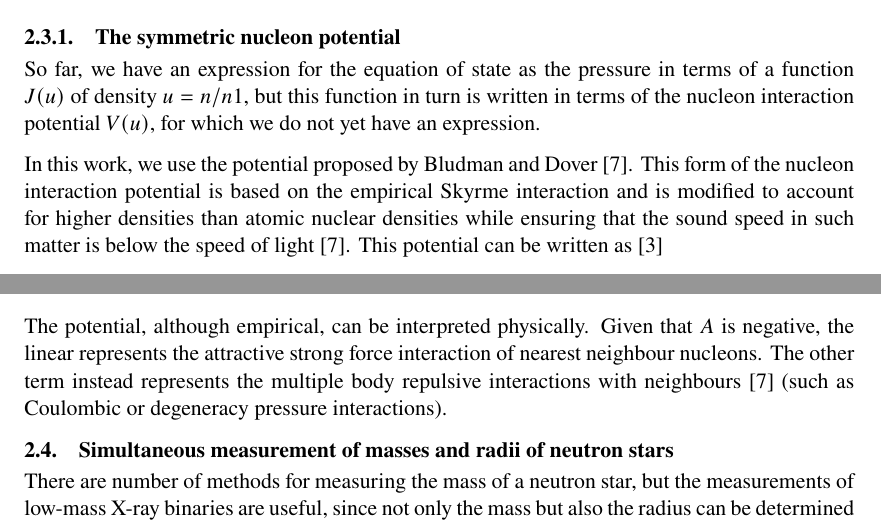
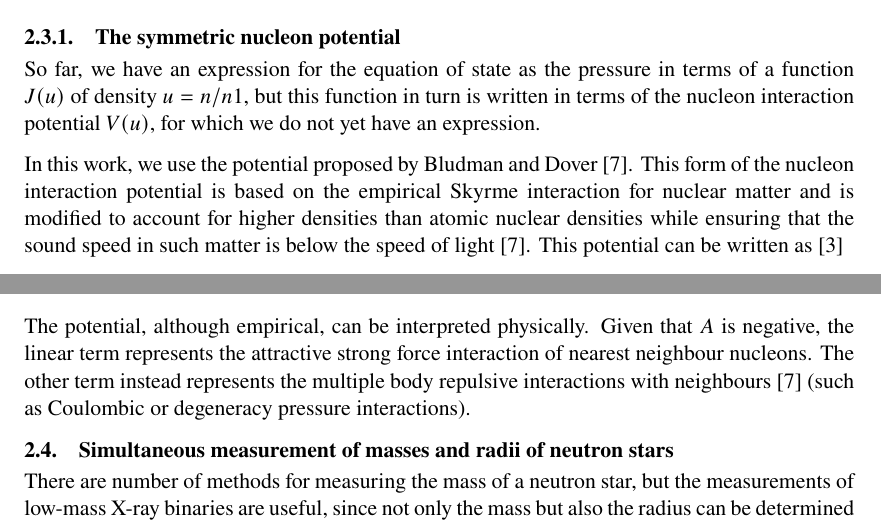
Before and after one commit to lacc97/ComputingTheoryProjectY2, a LaTeX document (Report/report.tex): two parts of pages 4 and 5 of 10, joined at a grey line, cut so that both start at the same text. Compiled offline with pdfLaTeX.

Commit message:
Small change to nucleon potential section

```diff
--- a/Report/report.tex
+++ b/Report/report.tex
@@ -122,7 +122,7 @@
             \subsubsection{The symmetric nucleon potential}\label{sec/symmetric.potential}
                 So far, we have an expression for the equation of state as the pressure in terms of a function $J(u)$ of density $u=n/n1$, but this function in turn is written in terms of the nucleon interaction potential $V(u)$, for which we do not yet have an expression.
 
-                In this work, we use the potential proposed by Bludman and Dover \cite{bludman.dover.1980/extrapolation.skyrme.eos}. This form of the nucleon interaction potential is based on the empirical Skyrme interaction and is modified to account for higher densities than atomic nuclear densities while ensuring that the sound speed in such matter is below the speed of light \cite{bludman.dover.1980/extrapolation.skyrme.eos}. This potential can be written as \parencite{silbar.reddy.2004/neutron.stars} \begin{equation}\label{eq/symmetric.potential}V(u)=\frac{A}{2}u+\frac{Bu^{\sigma}}{(1+\sigma)(1+C_{1}u^{\sigma-1})},\end{equation} where $A$, $B$, $C_{1}$ and $\sigma$ are constants chosen to fit the parameters of nuclear matter at saturation nuclear densities \parencite{bludman.dover.1980/extrapolation.skyrme.eos}.
+                In this work, we use the potential proposed by Bludman and Dover \cite{bludman.dover.1980/extrapolation.skyrme.eos}. This form of the nucleon interaction potential is based on the empirical Skyrme interaction for nuclear matter and is modified to account for higher densities than atomic nuclear densities while ensuring that the sound speed in such matter is below the speed of light \cite{bludman.dover.1980/extrapolation.skyrme.eos}. This potential can be written as \parencite{silbar.reddy.2004/neutron.stars} \begin{equation}\label{eq/symmetric.potential}V(u)=\frac{A}{2}u+\frac{Bu^{\sigma}}{(1+\sigma)(1+C_{1}u^{\sigma-1})},\end{equation} where $A$, $B$, $C_{1}$ and $\sigma$ are constants chosen to fit the parameters of nuclear matter at saturation nuclear densities \parencite{bludman.dover.1980/extrapolation.skyrme.eos}.
 
                 Hence, using Equation \ref{eq/symmetric.energy} to express the energy per nucleon, we must have:
                 \begin{enumerate}
@@ -132,7 +132,7 @@
                     \item the value of $C_{1}$ is chosen such that the speed of sound in the matter is lower than the speed of light \parencite{bludman.dover.1980/extrapolation.skyrme.eos}, \begin{equation}\label{eq/symmetric.energy/speed.of.sound}\qty(\frac{c_{s}}{c})^{2}=\pdv{p}{\epsilon}<1.\end{equation}
                 \end{enumerate}
 
-                The potential, although empirical, can be interpreted physically. Given that $A$ is negative, the linear represents the attractive strong force interaction of nearest neighbour nucleons. The other term instead represents the multiple body repulsive interactions with neighbours \parencite{bludman.dover.1980/extrapolation.skyrme.eos} (such as Coulombic or degeneracy pressure interactions).
+                The potential, although empirical, can be interpreted physically. Given that $A$ is negative, the linear term represents the attractive strong force interaction of nearest neighbour nucleons. The other term instead represents the multiple body repulsive interactions with neighbours \parencite{bludman.dover.1980/extrapolation.skyrme.eos} (such as Coulombic or degeneracy pressure interactions).
 
         \subsection{Simultaneous measurement of masses and radii of neutron stars}
             There are number of methods for measuring the mass of a neutron star, but the measurements of low-mass X-ray binaries are useful, since not only the mass but also the radius can be determined simultaneously \parencite{ozel.paulo.2016/masses.radii.eos}. There are two methods for determining the radius of the neutron star in the LMXB, one is to measure the thermal emmision from a quiescent LMXB, and the other is to measure the flux produced by the thermonuclear bursts \parencite{ozel.paulo.2016/masses.radii.eos}.
```
